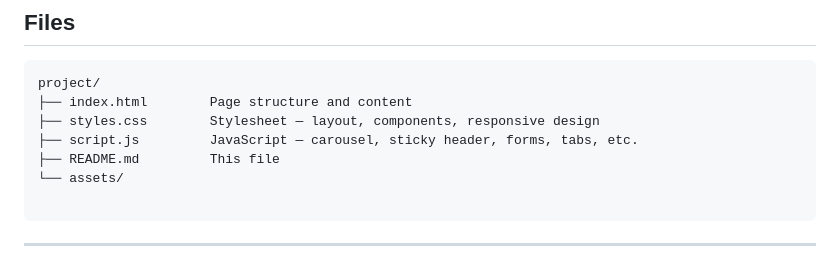
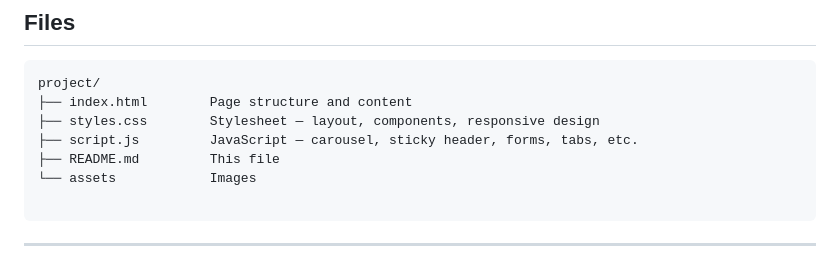
Before and after one commit to moin-prog/Gushwork-Assignment, a Markdown page: README.md, the part around the change. Drawn GitHub-style.

````diff
--- a/README.md
+++ b/README.md
@@ -12,7 +12,7 @@ project/
 ├── styles.css        Stylesheet — layout, components, responsive design
 ├── script.js         JavaScript — carousel, sticky header, forms, tabs, etc.
 ├── README.md         This file
-└── assets/
+└── assets            Images
 
 ```
 
````
